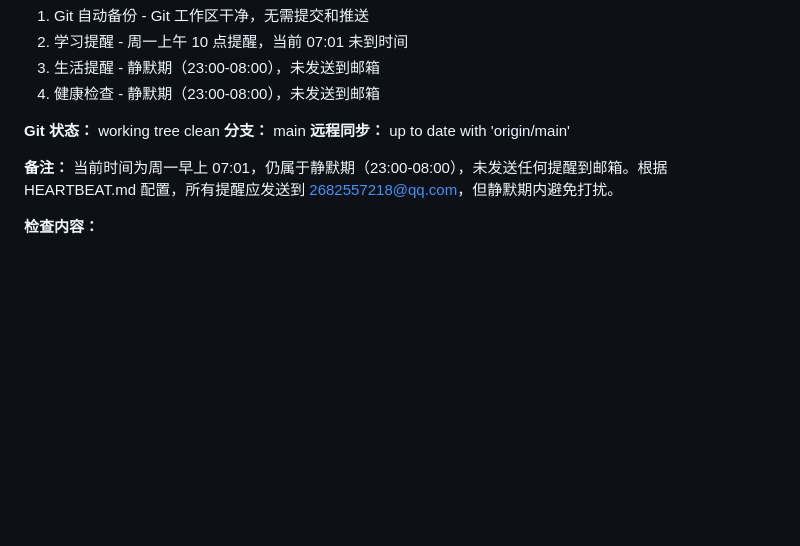
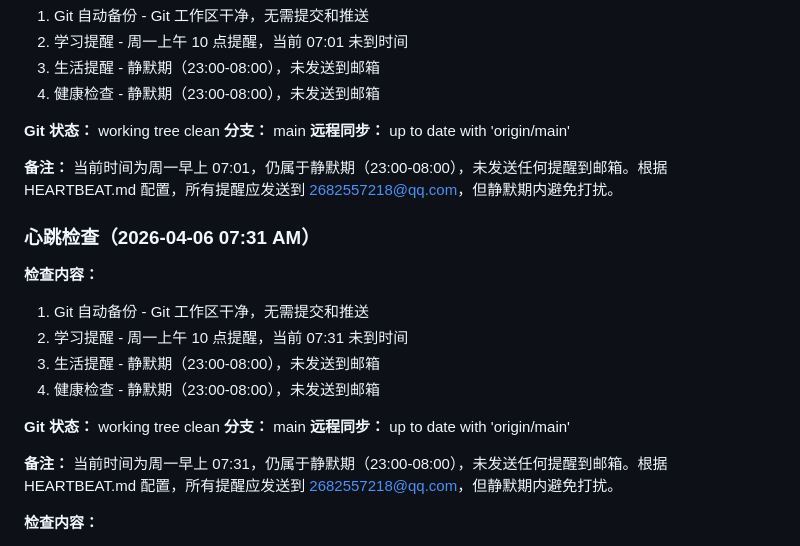
Before and after one commit to akirahayabusa/openclaw-workspace, a Markdown page: memory/2026-04-06.md, the part around the change. GitHub-like rendering; blank space fills up the shorter version.

Commit message:
Heartbeat check at 2026-04-06 04:01 AM

```diff
--- a/memory/2026-04-06.md
+++ b/memory/2026-04-06.md
@@ -43,6 +43,20 @@
 **远程同步：** up to date with 'origin/main'
 
 **备注：** 当前时间为周一早上 07:01，仍属于静默期（23:00-08:00），未发送任何提醒到邮箱。根据 HEARTBEAT.md 配置，所有提醒应发送到 2682557218@qq.com，但静默期内避免打扰。
+
+### 心跳检查（2026-04-06 07:31 AM）
+
+**检查内容：**
+1. Git 自动备份 - Git 工作区干净，无需提交和推送
+2. 学习提醒 - 周一上午 10 点提醒，当前 07:31 未到时间
+3. 生活提醒 - 静默期（23:00-08:00），未发送到邮箱
+4. 健康检查 - 静默期（23:00-08:00），未发送到邮箱
+
+**Git 状态：** working tree clean
+**分支：** main
+**远程同步：** up to date with 'origin/main'
+
+**备注：** 当前时间为周一早上 07:31，仍属于静默期（23:00-08:00），未发送任何提醒到邮箱。根据 HEARTBEAT.md 配置，所有提醒应发送到 2682557218@qq.com，但静默期内避免打扰。
 
 **检查内容：**
 1. Git 自动备份 - Git 工作区干净，无需提交和推送
```
